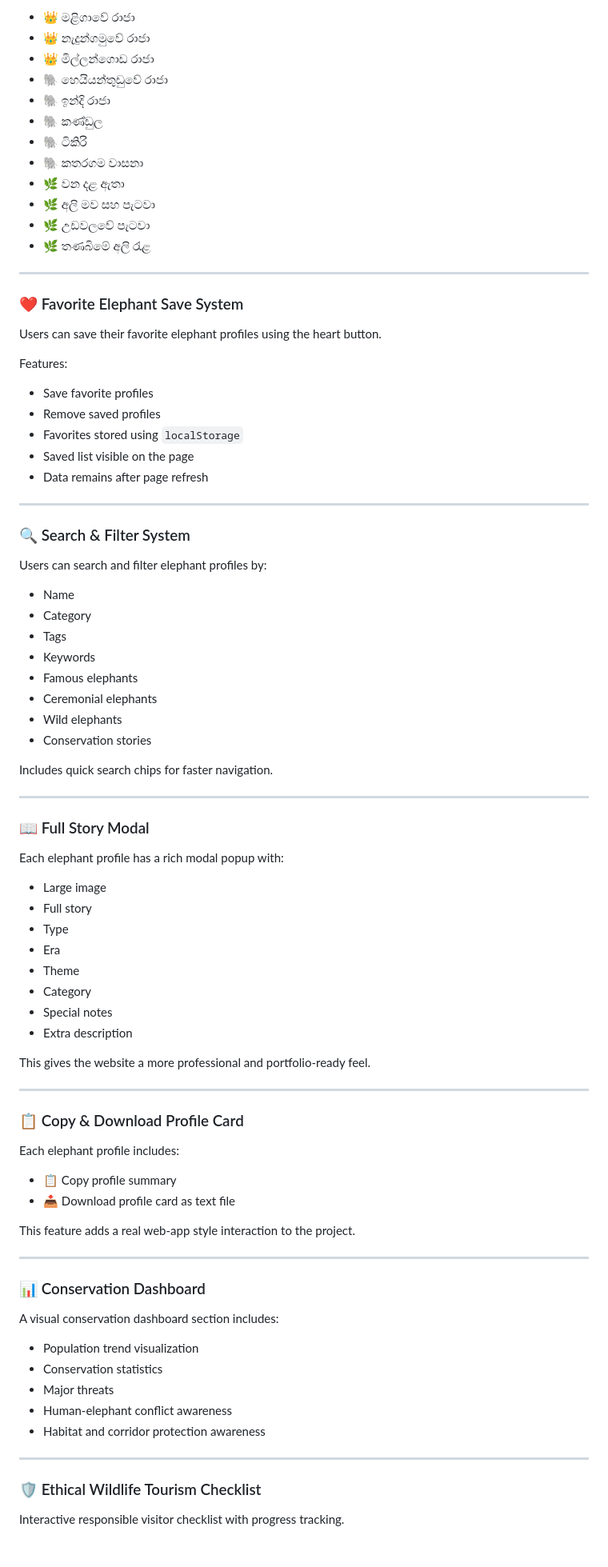
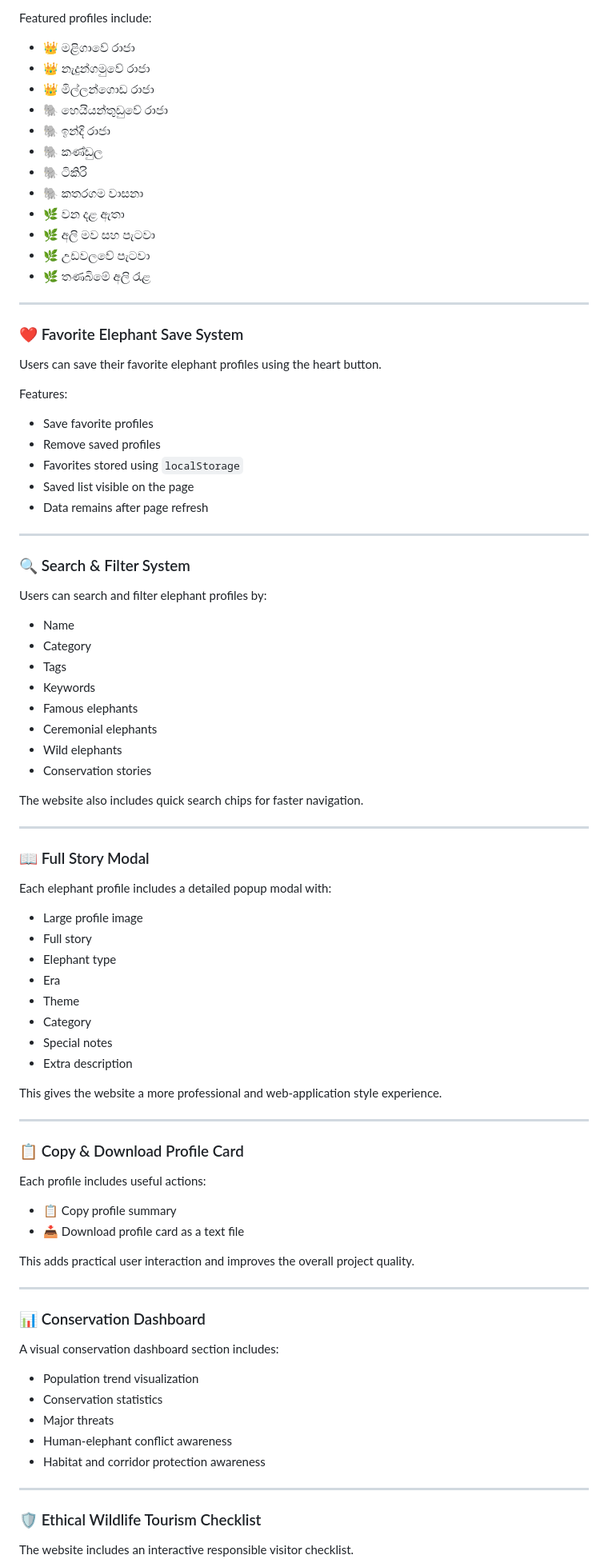
Before and after one commit to LithiraLiyanage/Gaja-Wanshaya-LK, a Markdown page: README.md, the part around one of its changes. Shown at 80% size. Drawn GitHub-style; blank space fills up the shorter version.

```diff
--- a/README.md
+++ b/README.md
@@ -85,16 +95,18 @@ Profiles include famous and symbolic elephants such as:
 
-- 👑 මළිගාවේ රාජා
-- 👑 නැදුන්ගමුවේ රාජා
-- 👑 මිල්ලන්ගොඩ රාජා
-- 🐘 හෙයියන්තුඩුවේ රාජා
-- 🐘 ඉන්දි රාජා
-- 🐘 කණ්ඩුල
-- 🐘 ටිකිරි
-- 🐘 කතරගම වාසනා
-- 🌿 වන දළ ඇතා
-- 🌿 අලි මව සහ පැටවා
-- 🌿 උඩවලවේ පැටවා
-- 🌿 තණබිමේ අලි රැළ
+Featured profiles include:
+
+* 👑 මළිගාවේ රාජා
+* 👑 නැදුන්ගමුවේ රාජා
+* 👑 මිල්ලන්ගොඩ රාජා
+* 🐘 හෙයියන්තුඩුවේ රාජා
+* 🐘 ඉන්දි රාජා
+* 🐘 කණ්ඩුල
+* 🐘 ටිකිරි
+* 🐘 කතරගම වාසනා
+* 🌿 වන දළ ඇතා
+* 🌿 අලි මව සහ පැටවා
+* 🌿 උඩවලවේ පැටවා
+* 🌿 තණබිමේ අලි රැළ
 
 ---
 
@@ -104,11 +116,11 @@ Users can save their favorite elephant profiles using the heart button.
 
 Features:
 
-- Save favorite profiles
-- Remove saved profiles
-- Favorites stored using `localStorage`
-- Saved list visible on the page
-- Data remains after page refresh
+* Save favorite profiles
+* Remove saved profiles
+* Favorites stored using `localStorage`
+* Saved list visible on the page
+* Data remains after page refresh
 
 ---
 
@@ -116,44 +128,44 @@ Features:
 
 Users can search and filter elephant profiles by:
 
-- Name
-- Category
-- Tags
-- Keywords
-- Famous elephants
-- Ceremonial elephants
-- Wild elephants
-- Conservation stories
+* Name
+* Category
+* Tags
+* Keywords
+* Famous elephants
+* Ceremonial elephants
+* Wild elephants
+* Conservation stories
 
-Includes quick search chips for faster navigation.
+The website also includes quick search chips for faster navigation.
 
 ---
 
 ### 📖 Full Story Modal
 
-Each elephant profile has a rich modal popup with:
+Each elephant profile includes a detailed popup modal with:
 
-- Large image
-- Full story
-- Type
-- Era
-- Theme
-- Category
-- Special notes
-- Extra description
+* Large profile image
+* Full story
+* Elephant type
+* Era
+* Theme
+* Category
+* Special notes
+* Extra description
 
-This gives the website a more professional and portfolio-ready feel.
+This gives the website a more professional and web-application style experience.
 
 ---
 
 ### 📋 Copy & Download Profile Card
 
-Each elephant profile includes:
+Each profile includes useful actions:
 
-- 📋 Copy profile summary
-- 📥 Download profile card as text file
+* 📋 Copy profile summary
+* 📥 Download profile card as a text file
 
-This feature adds a real web-app style interaction to the project.
+This adds practical user interaction and improves the overall project quality.
 
 ---
 
@@ -161,15 +173,15 @@ This feature adds a real web-app style interaction to the project.
 
 A visual conservation dashboard section includes:
 
-- Population trend visualization
-- Conservation statistics
-- Major threats
-- Human-elephant conflict awareness
-- Habitat and corridor protection awareness
+* Population trend visualization
+* Conservation statistics
+* Major threats
+* Human-elephant conflict awareness
+* Habitat and corridor protection awareness
 
 ---
 
 ### 🛡️ Ethical Wildlife Tourism Checklist
 
-Interactive responsible visitor checklist with progress tracking.
+The website includes an interactive responsible visitor checklist.
 
```
Also changed, not shown: other parts of README.md (+232 -114 lines).
